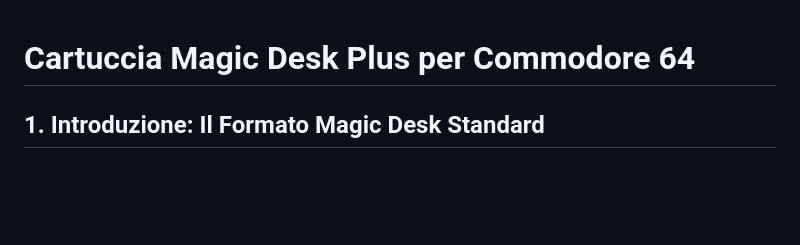
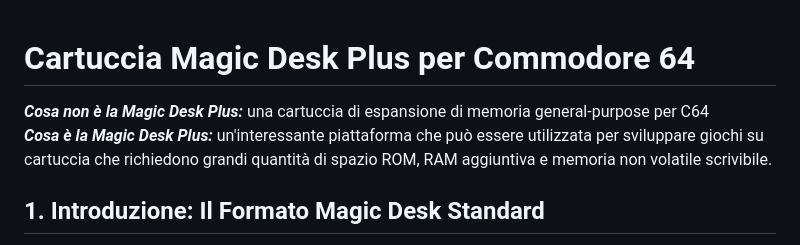
Before and after one commit to crystalct/MagicDeskPlus, a Markdown page: README_ITA.md, the part around the change. Drawn GitHub-style; blank space fills up the shorter version.

```diff
--- a/README_ITA.md
+++ b/README_ITA.md
@@ -1,4 +1,7 @@
 # Cartuccia Magic Desk Plus per Commodore 64
+
+***Cosa non è la Magic Desk Plus:*** una cartuccia di espansione di memoria general-purpose per C64<br>
+***Cosa è la Magic Desk Plus:*** un'interessante piattaforma che può essere utilizzata per sviluppare giochi su cartuccia che richiedono grandi quantità di spazio ROM, RAM aggiuntiva e memoria non volatile scrivibile.
 
 ## 1. Introduzione: Il Formato Magic Desk Standard
 
```
